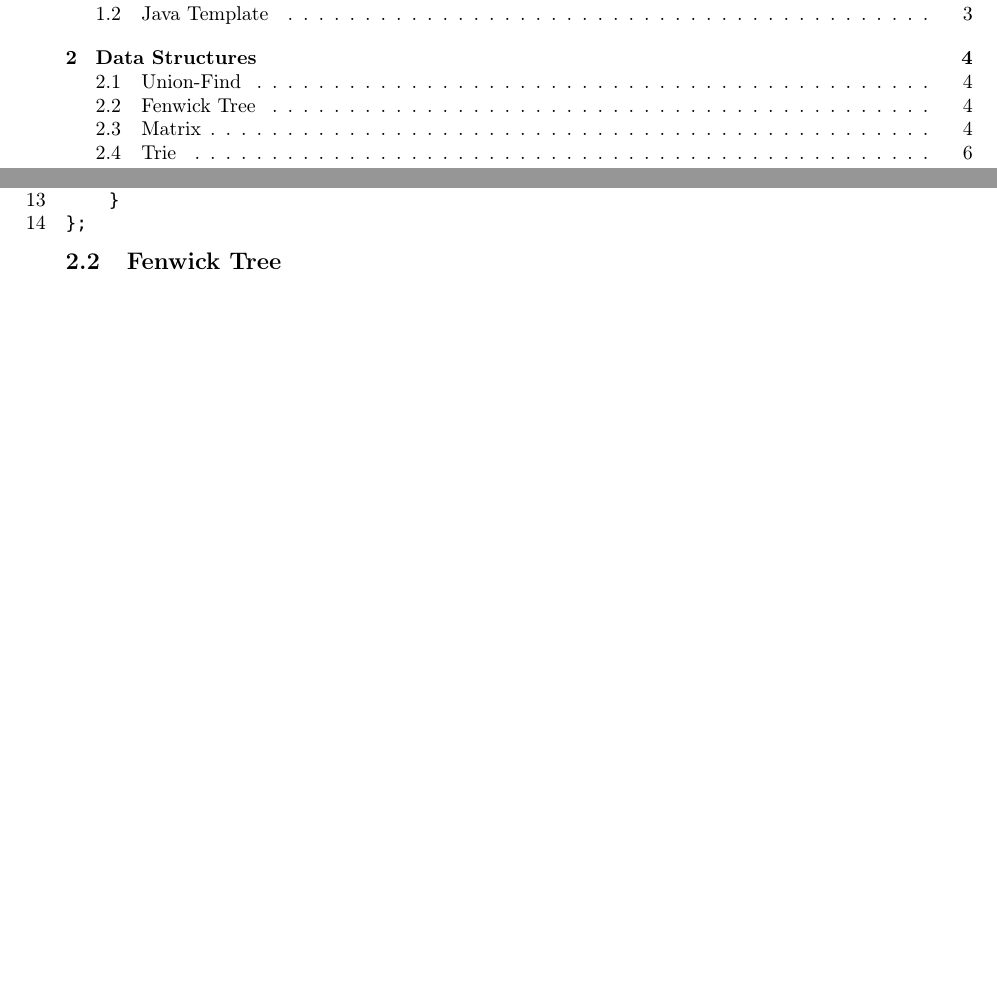
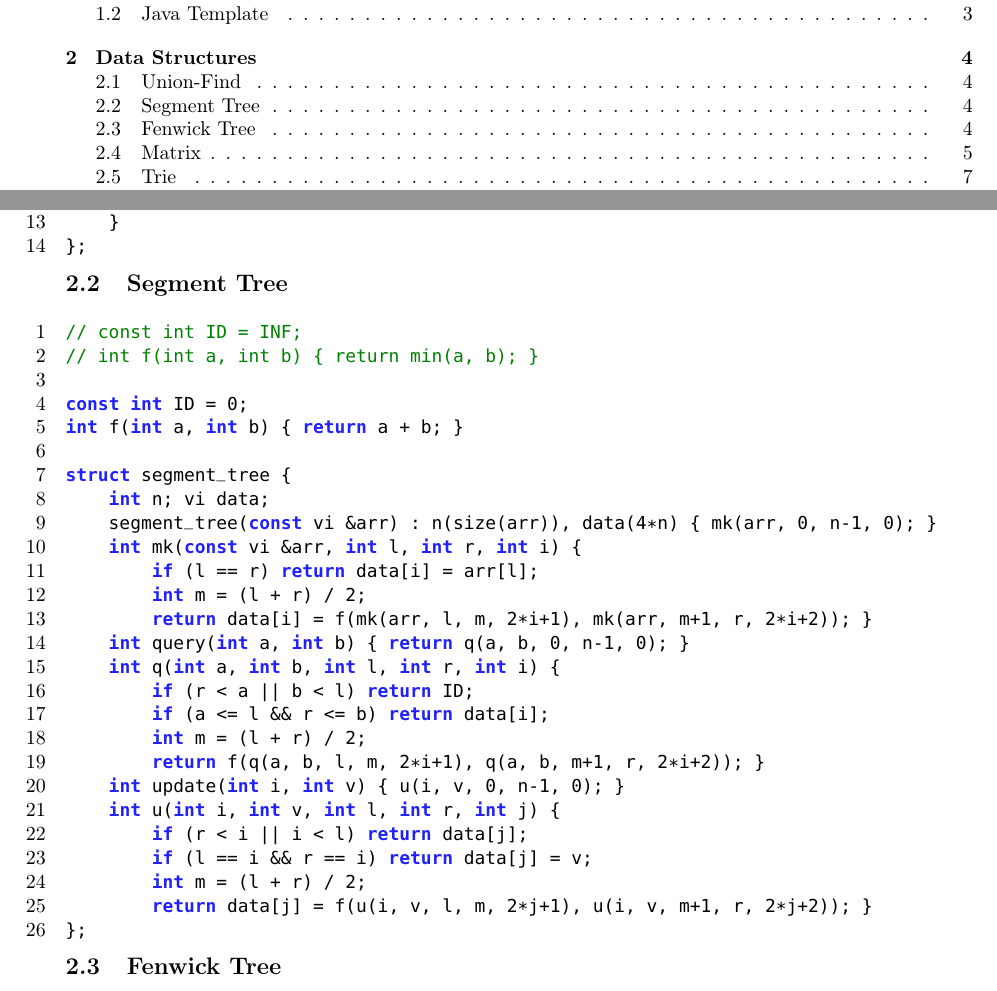
Before and after one commit to SuprDewd/CompetitiveProgramming, a LaTeX document (comprog.tex): two parts of pages 2 and 5 of 33, joined at a grey line, cut so that both start at the same text, the shorter picture padded with empty space. Compiled offline with pdfLaTeX.

Commit message:
Updated pdf and Makefile.

```diff
--- a/comprog.tex
+++ b/comprog.tex
@@ -80,6 +80,9 @@
 \lstinputlisting{code/data-structures/union_find.cpp}
 
         % TODO: \subsection{Segment Tree}
+
+\subsection{Segment Tree}
+\lstinputlisting{code/data-structures/segment_tree.cpp}
 
 \subsection{Fenwick Tree}
 A Fenwick Tree is a data structure that represents an array of $n$ numbers. It supports adjusting the $i$-th element in $O(\log n)$ time, and computing the sum of numbers in the range $i..j$ in $O(\log n)$ time. It only needs $O(n)$ space.
```
Also changed, not shown: Makefile, comprog.pdf.
